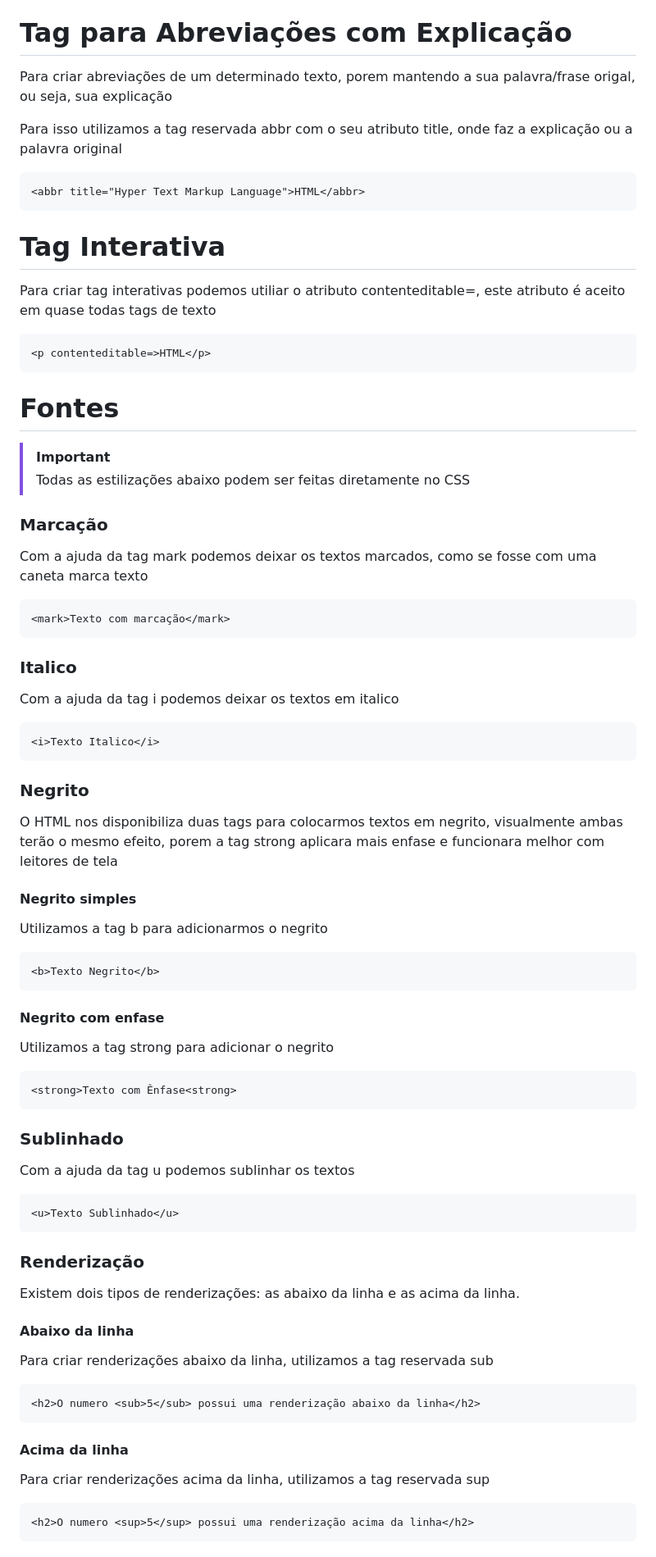
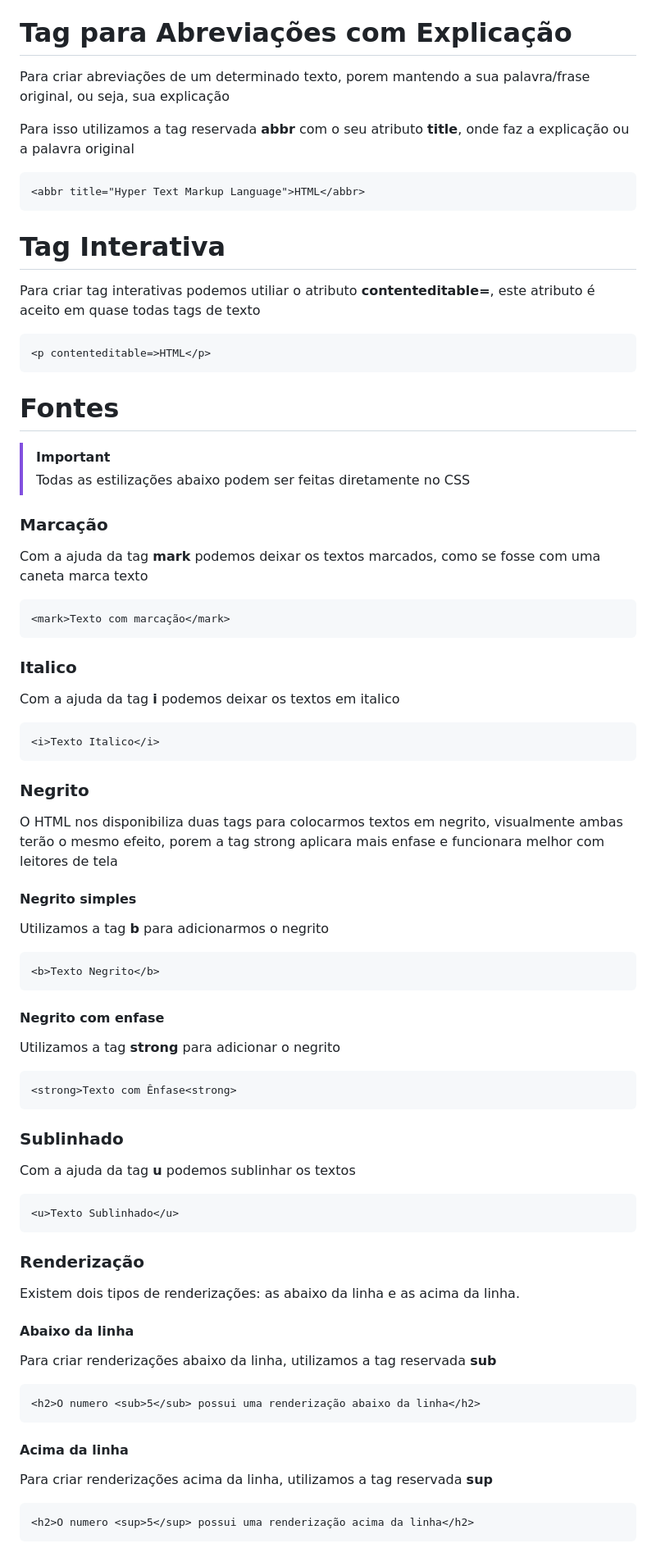
Before and after one commit to ThiagoGreiner/Estudos, a Markdown page: 01.introdução.md, the part around the change printed below. Shown: that part at 82% size. Drawn GitHub-style.

Commit message:
Aplica negrito

````diff
--- a/01.introdução.md
+++ b/01.introdução.md
@@ -85,9 +85,9 @@ Para criar quebras de linha na pagina, utilizamos a tag hr
 
 # Tag para Abreviações com Explicação
 
-Para criar abreviações de um determinado texto, porem mantendo a sua palavra/frase origal, ou seja, sua explicação
+Para criar abreviações de um determinado texto, porem mantendo a sua palavra/frase original, ou seja, sua explicação
 
-Para isso utilizamos a tag reservada abbr com o seu atributo title, onde faz a explicação ou a palavra original
+Para isso utilizamos a tag reservada **abbr** com o seu atributo **title**, onde faz a explicação ou a palavra original
 
 ```html
 <abbr title="Hyper Text Markup Language">HTML</abbr>
@@ -95,7 +95,7 @@ Para isso utilizamos a tag reservada abbr com o seu atributo title, onde faz a e
 
 # Tag Interativa
 
-Para criar tag interativas podemos utiliar o atributo contenteditable=, este atributo é aceito em quase todas tags de texto
+Para criar tag interativas podemos utiliar o atributo **contenteditable=**, este atributo é aceito em quase todas tags de texto
 
 ```html
 <p contenteditable=>HTML</p>
@@ -108,7 +108,7 @@ Para criar tag interativas podemos utiliar o atributo contenteditable=, este atr
 
 ### Marcação
 
-Com a ajuda da tag mark podemos deixar os textos marcados, como se fosse com uma caneta marca texto
+Com a ajuda da tag **mark** podemos deixar os textos marcados, como se fosse com uma caneta marca texto
 
 ```html
 <mark>Texto com marcação</mark>
@@ -116,7 +116,7 @@ Com a ajuda da tag mark podemos deixar os textos marcados, como se fosse com uma
 
 ### Italico
 
-Com a ajuda da tag i podemos deixar os textos em italico
+Com a ajuda da tag **i** podemos deixar os textos em italico
 
 ```html
 <i>Texto Italico</i>
@@ -128,7 +128,7 @@ O HTML nos disponibiliza duas tags para colocarmos textos em negrito, visualment
 
 #### Negrito simples
 
-Utilizamos a tag b para adicionarmos o negrito
+Utilizamos a tag **b** para adicionarmos o negrito
 
 ```html
 <b>Texto Negrito</b>
@@ -136,7 +136,7 @@ Utilizamos a tag b para adicionarmos o negrito
 
 #### Negrito com enfase</h4>
 
-Utilizamos a tag strong para adicionar o negrito
+Utilizamos a tag **strong** para adicionar o negrito
 
 ```html
 <strong>Texto com Ênfase<strong>
@@ -144,7 +144,7 @@ Utilizamos a tag strong para adicionar o negrito
 
 ### Sublinhado
 
-Com a ajuda da tag u podemos sublinhar os textos
+Com a ajuda da tag **u** podemos sublinhar os textos
 
 ```html
 <u>Texto Sublinhado</u>
@@ -156,7 +156,7 @@ Existem dois tipos de renderizações: as abaixo da linha e as acima da linha.
 
 #### Abaixo da linha
 
-Para criar renderizações abaixo da linha, utilizamos a tag reservada sub
+Para criar renderizações abaixo da linha, utilizamos a tag reservada **sub**
 
 ```html
 <h2>O numero <sub>5</sub> possui uma renderização abaixo da linha</h2>
@@ -164,7 +164,7 @@ Para criar renderizações abaixo da linha, utilizamos a tag reservada sub
 
 #### Acima da linha
 
-Para criar renderizações acima da linha, utilizamos a tag reservada sup
+Para criar renderizações acima da linha, utilizamos a tag reservada **sup**
 
 ```html
 <h2>O numero <sup>5</sup> possui uma renderização acima da linha</h2>
````
Also changed, not shown: other parts of 01.introdução.md (+11 -11 lines).
